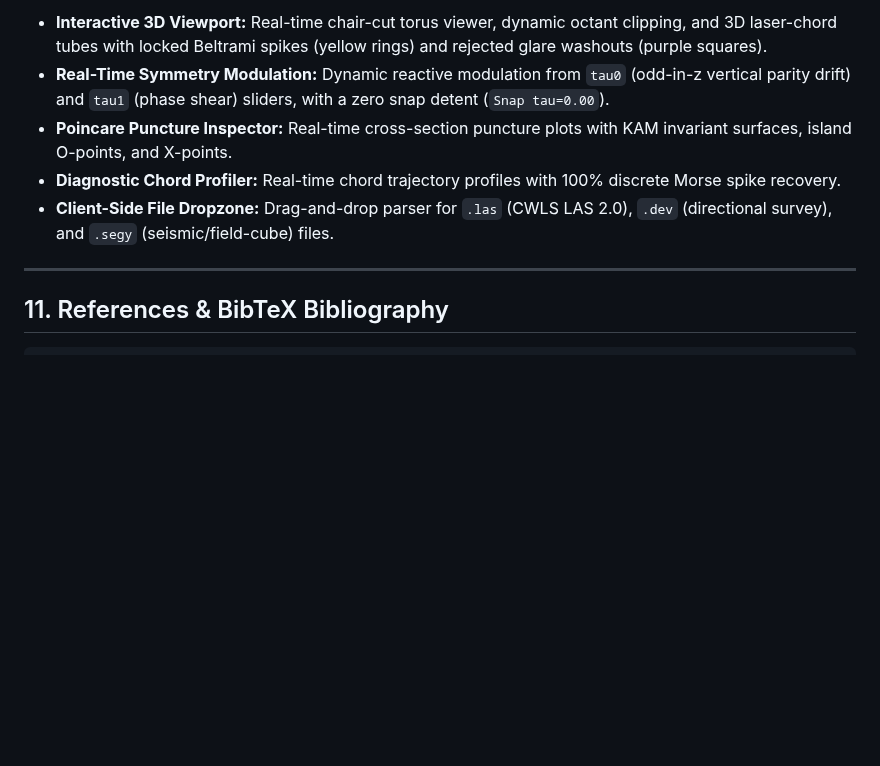
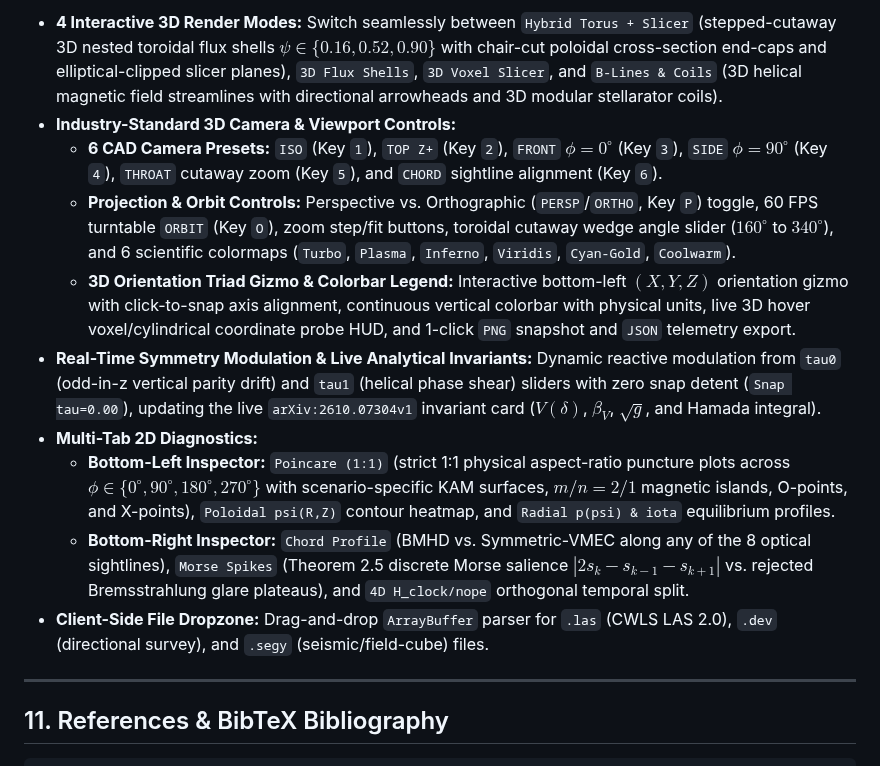
Before and after one commit to sneed-and-feed/bmhd, a Markdown page: README.md, the part around one of its changes. Rendered like a GitHub page; blank space fills up the shorter version.

```diff
--- a/README.md
+++ b/README.md
@@ -286,9 +296,14 @@ The package includes a zero-install, single-file interactive 3D WebGL/Canvas wor
 
-- **Interactive 3D Viewport:** Real-time chair-cut torus viewer, dynamic octant clipping, and 3D laser-chord tubes with locked Beltrami spikes (yellow rings) and rejected glare washouts (purple squares).
-- **Real-Time Symmetry Modulation:** Dynamic reactive modulation from `tau0` (odd-in-z vertical parity drift) and `tau1` (phase shear) sliders, with a zero snap detent (`Snap tau=0.00`).
-- **Poincare Puncture Inspector:** Real-time cross-section puncture plots with KAM invariant surfaces, island O-points, and X-points.
-- **Diagnostic Chord Profiler:** Real-time chord trajectory profiles with 100% discrete Morse spike recovery.
-- **Client-Side File Dropzone:** Drag-and-drop parser for `.las` (CWLS LAS 2.0), `.dev` (directional survey), and `.segy` (seismic/field-cube) files.
+- **4 Interactive 3D Render Modes:** Switch seamlessly between `Hybrid Torus + Slicer` (stepped-cutaway 3D nested toroidal flux shells $\psi \in \{0.16, 0.52, 0.90\}$ with chair-cut poloidal cross-section end-caps and elliptical-clipped slicer planes), `3D Flux Shells`, `3D Voxel Slicer`, and `B-Lines & Coils` (3D helical magnetic field streamlines with directional arrowheads and 3D modular stellarator coils).
+- **Industry-Standard 3D Camera & Viewport Controls:**
+  - **6 CAD Camera Presets:** `ISO` (Key `1`), `TOP Z+` (Key `2`), `FRONT` $\phi=0^\circ$ (Key `3`), `SIDE` $\phi=90^\circ$ (Key `4`), `THROAT` cutaway zoom (Key `5`), and `CHORD` sightline alignment (Key `6`).
+  - **Projection & Orbit Controls:** Perspective vs. Orthographic (`PERSP`/`ORTHO`, Key `P`) toggle, 60 FPS turntable `ORBIT` (Key `O`), zoom step/fit buttons, toroidal cutaway wedge angle slider ($160^\circ$ to $340^\circ$), and 6 scientific colormaps (`Turbo`, `Plasma`, `Inferno`, `Viridis`, `Cyan-Gold`, `Coolwarm`).
+  - **3D Orientation Triad Gizmo & Colorbar Legend:** Interactive bottom-left $(X, Y, Z)$ orientation gizmo with click-to-snap axis alignment, continuous vertical colorbar with physical units, live 3D hover voxel/cylindrical coordinate probe HUD, and 1-click `PNG` snapshot and `JSON` telemetry export.
+- **Real-Time Symmetry Modulation & Live Analytical Invariants:** Dynamic reactive modulation from `tau0` (odd-in-z vertical parity drift) and `tau1` (helical phase shear) sliders with zero snap detent (`Snap tau=0.00`), updating the live `arXiv:2610.07304v1` invariant card ($V(\delta)$, $\beta_V$, $\sqrt{g}$, and Hamada integral).
+- **Multi-Tab 2D Diagnostics:**
+  - **Bottom-Left Inspector:** `Poincare (1:1)` (strict 1:1 physical aspect-ratio puncture plots across $\phi \in \{0^\circ, 90^\circ, 180^\circ, 270^\circ\}$ with scenario-specific KAM surfaces, $m/n=2/1$ magnetic islands, O-points, and X-points), `Poloidal psi(R,Z)` contour heatmap, and `Radial p(psi) & iota` equilibrium profiles.
+  - **Bottom-Right Inspector:** `Chord Profile` (BMHD vs. Symmetric-VMEC along any of the 8 optical sightlines), `Morse Spikes` (Theorem 2.5 discrete Morse salience $|2s_k - s_{k-1} - s_{k+1}|$ vs. rejected Bremsstrahlung glare plateaus), and `4D H_clock/nope` orthogonal temporal split.
+- **Client-Side File Dropzone:** Drag-and-drop `ArrayBuffer` parser for `.las` (CWLS LAS 2.0), `.dev` (directional survey), and `.segy` (seismic/field-cube) files.
 
 ---
 
```
Also changed, not shown: other parts of README.md (+25 -15 lines), docs/ARCHITECTURE.md (+34 -14 lines), results/studio_screenshot.png, results/studio_screenshot_spec_islands.png, 12 other files.
